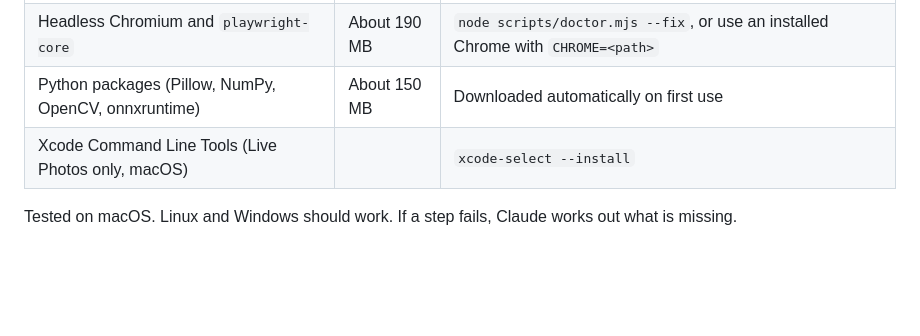
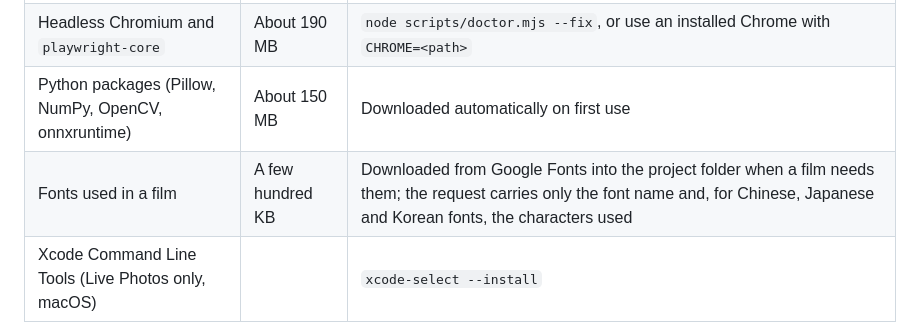
Before and after one commit to lemomo-ai/lemo-wake, a Markdown page: README.md, the part around one of its changes. Drawn GitHub-style; blank space fills up the shorter version.

Commit message:
README: example prompts, and the Google Fonts download in First run

```diff
--- a/README.md
+++ b/README.md
@@ -121,6 +128,7 @@ On first use Claude runs `node scripts/doctor.mjs` in the skill folder (`skills/
 | uv (runs the Python scripts) | | `brew install uv`, or see https://docs.astral.sh/uv/ |
 | Headless Chromium and `playwright-core` | About 190 MB | `node scripts/doctor.mjs --fix`, or use an installed Chrome with `CHROME=<path>` |
 | Python packages (Pillow, NumPy, OpenCV, onnxruntime) | About 150 MB | Downloaded automatically on first use |
+| Fonts used in a film | A few hundred KB | Downloaded from Google Fonts into the project folder when a film needs them; the request carries only the font name and, for Chinese, Japanese and Korean fonts, the characters used |
 | Xcode Command Line Tools (Live Photos only, macOS) | | `xcode-select --install` |
 
 Tested on macOS. Linux and Windows should work. If a step fails, Claude works out what is missing.
```
Also changed, not shown: other parts of README.md (+7 -0 lines), README.zh-CN.md (+8 -0 lines).
